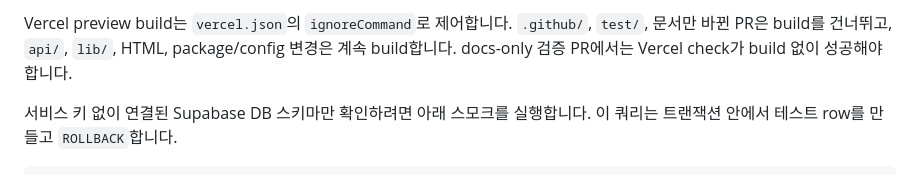
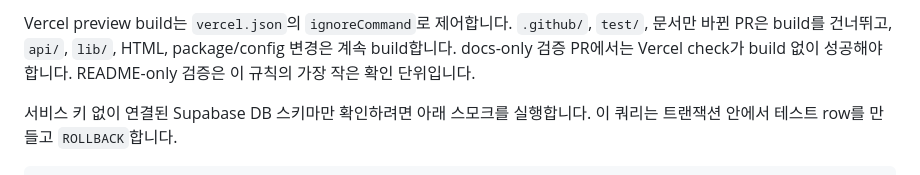
Before and after one commit to Youngkwon-Lee/strava-run-log, a Markdown page: README.md, the part around the change. GitHub-like rendering.

Commit message:
Verify README-only Vercel ignore

```diff
--- a/README.md
+++ b/README.md
@@ -147,6 +147,7 @@ Vercel preview build는 `vercel.json`의 `ignoreCommand`로 제어합니다.
 `.github/`, `test/`, 문서만 바뀐 PR은 build를 건너뛰고, `api/`, `lib/`,
 HTML, package/config 변경은 계속 build합니다.
 docs-only 검증 PR에서는 Vercel check가 build 없이 성공해야 합니다.
+README-only 검증은 이 규칙의 가장 작은 확인 단위입니다.
 
 서비스 키 없이 연결된 Supabase DB 스키마만 확인하려면 아래 스모크를 실행합니다. 이 쿼리는 트랜잭션 안에서 테스트 row를 만들고 `ROLLBACK`합니다.
 
```
